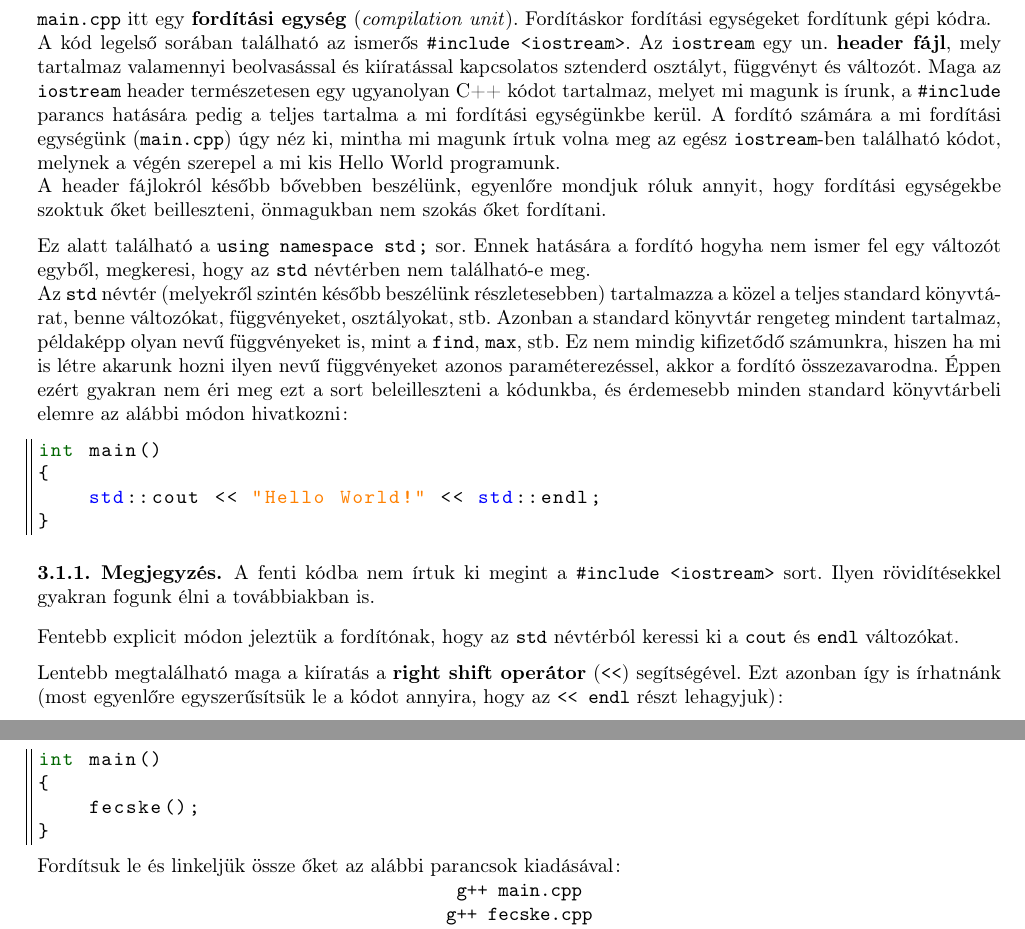
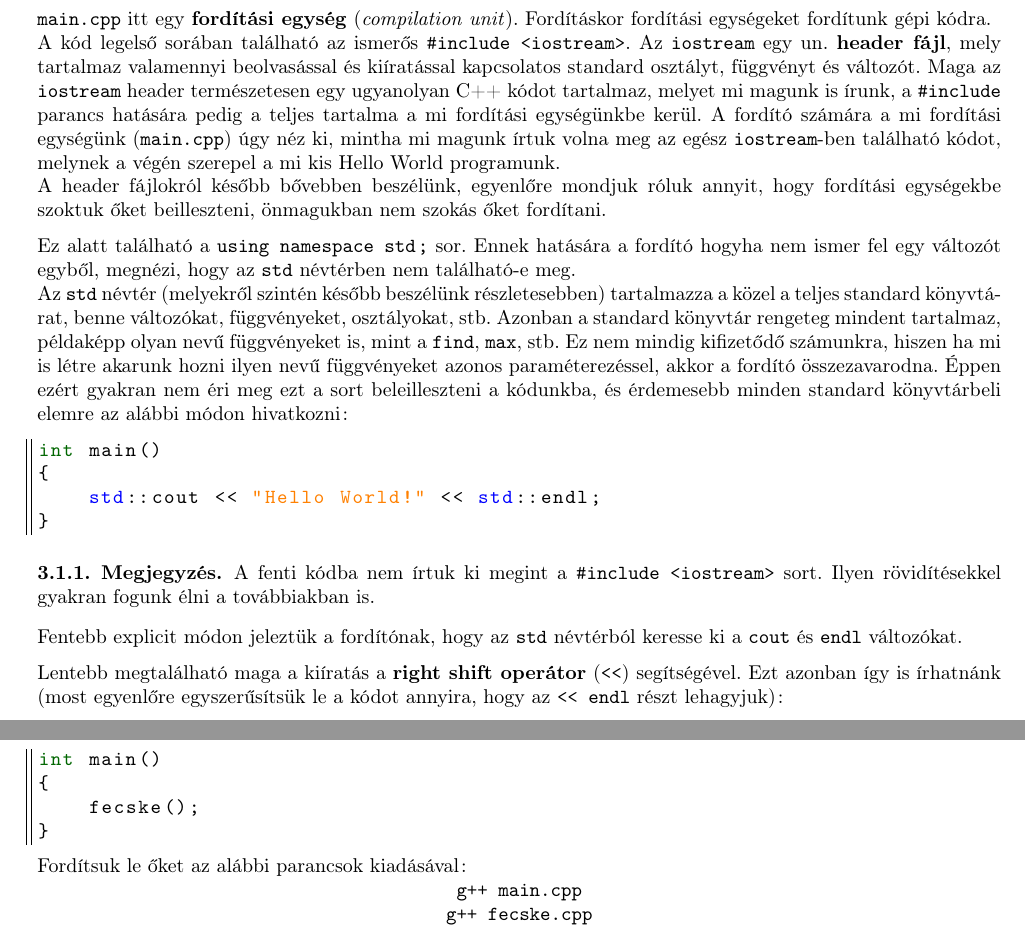
Before and after one commit to Szelethus/ELTE-IK-CPP, a LaTeX document (01gy_cpp/01gy_cpp.tex): two parts of pages 2 and 7 of 11, joined at a grey line, cut so that both start at the same text. Compiled offline with pdfLaTeX.

Commit message:
Quick follow-up fixes to the first lecture

```diff
--- a/01gy_cpp/01gy_cpp.tex
+++ b/01gy_cpp/01gy_cpp.tex
@@ -103,12 +103,12 @@ int main()
 	\end{lstlisting}
 	\texttt{main.cpp} itt egy \textbf{fordítási egység} (\textit{compilation unit}). Fordításkor fordítási egységeket fordítunk gépi kódra.
 
-	A kód legelső sorában található az ismerős \texttt{\#include <iostream>}. Az \texttt{iostream} egy un. \textbf{header fájl}, mely tartalmaz valamennyi beolvasással és kiíratással kapcsolatos sztenderd osztályt, függvényt és változót. Maga az \texttt{iostream} header természetesen egy ugyanolyan C++ kódot tartalmaz, melyet mi magunk is írunk, a \texttt{\#include} parancs hatására pedig a teljes tartalma a mi fordítási egységünkbe kerül. A fordító számára a mi fordítási egységünk (\texttt{main.cpp}) úgy néz ki, mintha mi magunk írtuk volna meg az egész \texttt{iostream}-ben található kódot, melynek a végén szerepel a mi kis Hello World programunk.
+	A kód legelső sorában található az ismerős \texttt{\#include <iostream>}. Az \texttt{iostream} egy un. \textbf{header fájl}, mely tartalmaz valamennyi beolvasással és kiíratással kapcsolatos standard osztályt, függvényt és változót. Maga az \texttt{iostream} header természetesen egy ugyanolyan C++ kódot tartalmaz, melyet mi magunk is írunk, a \texttt{\#include} parancs hatására pedig a teljes tartalma a mi fordítási egységünkbe kerül. A fordító számára a mi fordítási egységünk (\texttt{main.cpp}) úgy néz ki, mintha mi magunk írtuk volna meg az egész \texttt{iostream}-ben található kódot, melynek a végén szerepel a mi kis Hello World programunk.
 
 	A header fájlokról később bővebben beszélünk, egyenlőre mondjuk róluk annyit, hogy fordítási egységekbe szoktuk őket beilleszteni, önmagukban nem szokás őket fordítani.
 
 	\medskip
-	Ez alatt található a \texttt{using namespace std;} sor. Ennek hatására a fordító hogyha nem ismer fel egy változót egyből, megkeresi, hogy az \texttt{std} névtérben nem található-e meg.
+	Ez alatt található a \texttt{using namespace std;} sor. Ennek hatására a fordító hogyha nem ismer fel egy változót egyből, megnézi, hogy az \texttt{std} névtérben nem található-e meg.
 
 	Az \texttt{std} névtér (melyekről szintén később beszélünk részletesebben) tartalmazza a közel a teljes standard könyvtárat, benne változókat, függvényeket, osztályokat, stb. Azonban a standard könyvtár rengeteg mindent tartalmaz, példaképp olyan nevű függvényeket is, mint a \texttt{find}, \texttt{max}, stb. Ez nem mindig kifizetődő számunkra, hiszen ha mi is létre akarunk hozni ilyen nevű függvényeket azonos paraméterezéssel, akkor a fordító összezavarodna. Éppen ezért gyakran nem éri meg ezt a sort beleilleszteni a kódunkba, és érdemesebb minden standard könyvtárbeli elemre az alábbi módon hivatkozni:
 	\begin{lstlisting}
@@ -120,7 +120,7 @@ int main()
 	\begin{note}
 		A fenti kódba nem írtuk ki megint a \texttt{\#include <iostream>} sort. Ilyen rövidítésekkel gyakran fogunk élni a továbbiakban is.
 	\end{note}
-	Fentebb explicit módon jeleztük a fordítónak, hogy az \texttt{std} névtérból keressi ki a \texttt{cout} és \texttt{endl} változókat.
+	Fentebb explicit módon jeleztük a fordítónak, hogy az \texttt{std} névtérból keresse ki a \texttt{cout} és \texttt{endl} változókat.
 
 	\medskip
 	Lentebb megtalálható maga a kiíratás a \textbf{right shift operátor} (\texttt{\<}) segítségével. Ezt azonban így is írhatnánk (most egyenlőre egyszerűsítsük le a kódot annyira, hogy az \texttt{\< endl} részt lehagyjuk):
@@ -441,7 +440,7 @@ int main()
 	fecske();
 }
 	\end{lstlisting}
-	Fordítsuk le és linkeljük össze őket az alábbi parancsok kiadásával:
+	Fordítsuk le őket az alábbi parancsok kiadásával:
 
 	{\centering\texttt{g++ main.cpp}\par}
 
```
Also changed, not shown: 01gy_cpp/01gy_cpp.tex (3 more changed lines).
